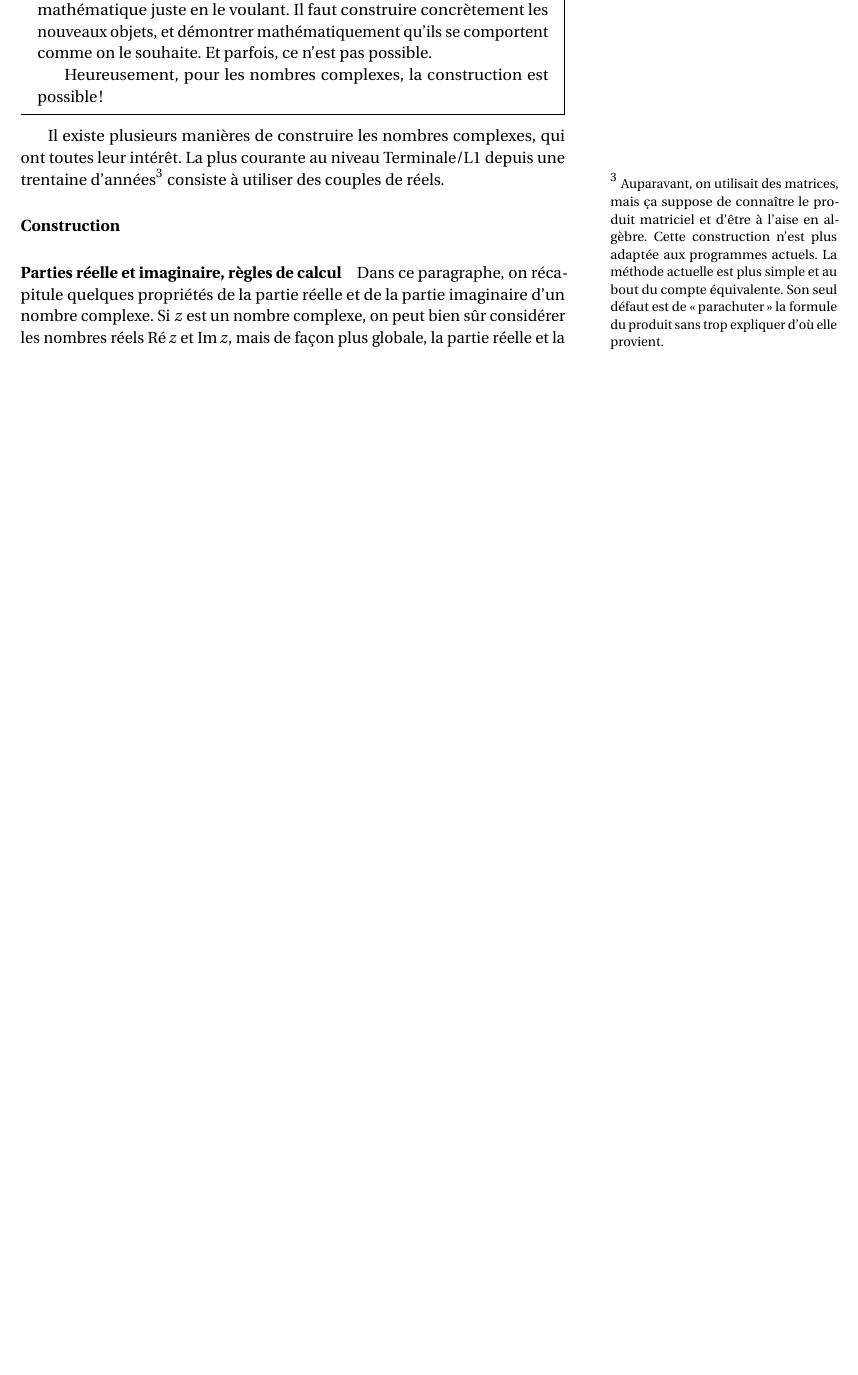
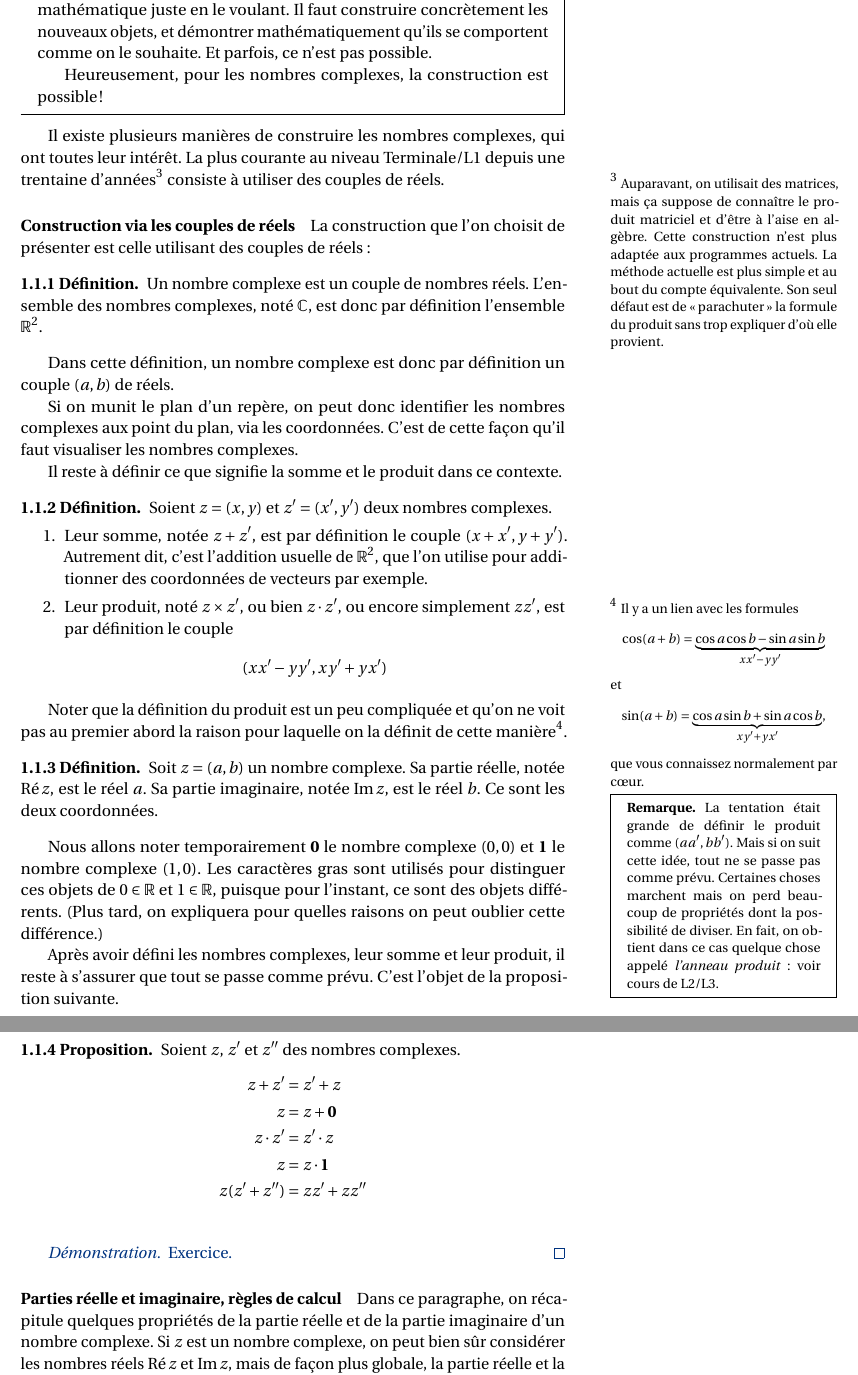
Before and after one commit to dmegy/L1complexes, a LaTeX book (L1complexes.tex, which reads chapitres/construction.tex): part of page 5 of 45 before the commit and two parts of pages 5 and 6 of 46 after it, the two joined at a grey line, cut so that both start at the same text, the shorter picture padded with empty space. Compiled offline with pdfLaTeX.

Commit message:
propriétés opérations

```diff
--- a/chapitres/construction.tex
+++ b/chapitres/construction.tex
@@ -31,7 +31,70 @@ Heureusement, pour les nombres complexes, la construction est possible !
 
 Il existe plusieurs manières de construire les nombres complexes, qui ont toutes leur intérêt. La plus courante au niveau Terminale/L1 depuis une trentaine d'années\footnote{Auparavant, on utilisait des matrices, mais ça suppose de connaître le produit matriciel et d'être à l'aise en algèbre. Cette construction n'est plus adaptée aux programmes actuels. La méthode actuelle est plus simple et au bout du compte équivalente. Son seul défaut est de \og parachuter\fg{} la formule du produit sans trop expliquer d'où elle provient.} consiste à utiliser des couples de réels.
 
-\paragraph{Construction}
+
+
+
+\paragraph{Construction via les couples de réels}
+
+La construction que l'on choisit de présenter est celle utilisant des couples de réels :
+
+\begin{definition}
+Un nombre complexe est un couple de nombres réels. L'ensemble des nombres complexes, noté $\C$, est donc par définition l'ensemble $\R^2$.
+\end{definition}
+
+Dans cette définition, un nombre complexe est donc par définition un couple $(a,b)$ de réels.
+
+Si on munit le plan d'un repère, on peut donc identifier les nombres complexes aux point du plan, via les coordonnées. C'est de cette façon qu'il faut visualiser les nombres complexes.
+
+ Il reste à définir ce que signifie la somme et le produit dans ce contexte.
+
+\begin{definition}
+Soient $z=(x,y)$ et $z'=(x',y')$ deux nombres complexes.
+\begin{enumerate}
+\item Leur somme, notée $z+z'$, est par définition le couple $(x+x',y+y')$. Autrement dit, c'est l'addition usuelle de $\R^2$, que l'on utilise pour additionner des coordonnées de vecteurs par exemple.
+\item Leur produit, noté $z\times z'$, ou bien $z\cdot z'$, ou encore simplement $zz'$, est par définition le couple
+\[ (xx'-yy', xy'+yx')\]
+\end{enumerate}
+\end{definition}
+
+Noter que la définition du produit est un peu compliquée et qu'on ne voit pas au premier abord la raison pour laquelle on la définit de cette manière\footnote{Il y a un lien avec les formules
+\[ \cos(a+b)=\underbrace{\cos a\cos b - \sin a \sin b}_{xx'-yy'}\]
+et
+\[ \sin(a+b) = \underbrace{\cos a \sin b + \sin a \cos b}_{xy'+yx'},\]
+que vous connaissez normalement par c\oe ur.}.
+
+\begin{remarque}
+La tentation était grande de définir le produit comme $(aa', bb')$. Mais si on suit cette idée, tout ne se passe pas  comme prévu. Certaines choses marchent mais on perd beaucoup de propriétés dont la possibilité de diviser. En fait, on obtient dans ce cas quelque chose appelé \emph{l'anneau produit} : voir cours de L2/L3.
+\end{remarque}
+
+\begin{definition}
+Soit $z=(a,b)$ un nombre complexe. Sa partie réelle, notée $\Re z$, est le réel $a$. Sa partie imaginaire, notée $\Im z$, est le réel $b$. Ce sont les deux coordonnées.
+\end{definition}
+
+Nous allons noter temporairement $\mathbf{0}$ le nombre complexe $(0,0)$ et $\mathbf{1}$ le nombre complexe $(1,0)$. Les caractères gras sont utilisés pour distinguer ces objets de $0\in\R$ et $1\in \R$, puisque pour l'instant, ce sont des objets différents. (Plus tard, on expliquera pour quelles raisons on peut oublier cette différence.)
+
+Après avoir défini les nombres complexes, leur somme et leur produit, il reste à s'assurer que tout se passe comme prévu. C'est l'objet de la proposition suivante.
+
+\begin{proposition}
+Soient $z$, $z'$ et $z''$ des nombres complexes.
+\begin{align*}
+z+z' &= z'+z\\
+z &= z+\mathbf{0}\\
+z\cdot z'&=z'\cdot z\\
+z &= z\cdot \mathbf{1}\\
+z(z'+z'') &= zz'+zz''\\
+\end{align*}
+\end{proposition}
+
+\begin{proof}
+Exercice.
+\end{proof}
+
+
+
+
+
+
 
 
 
```
Also changed, not shown: L1complexes.pdf.
